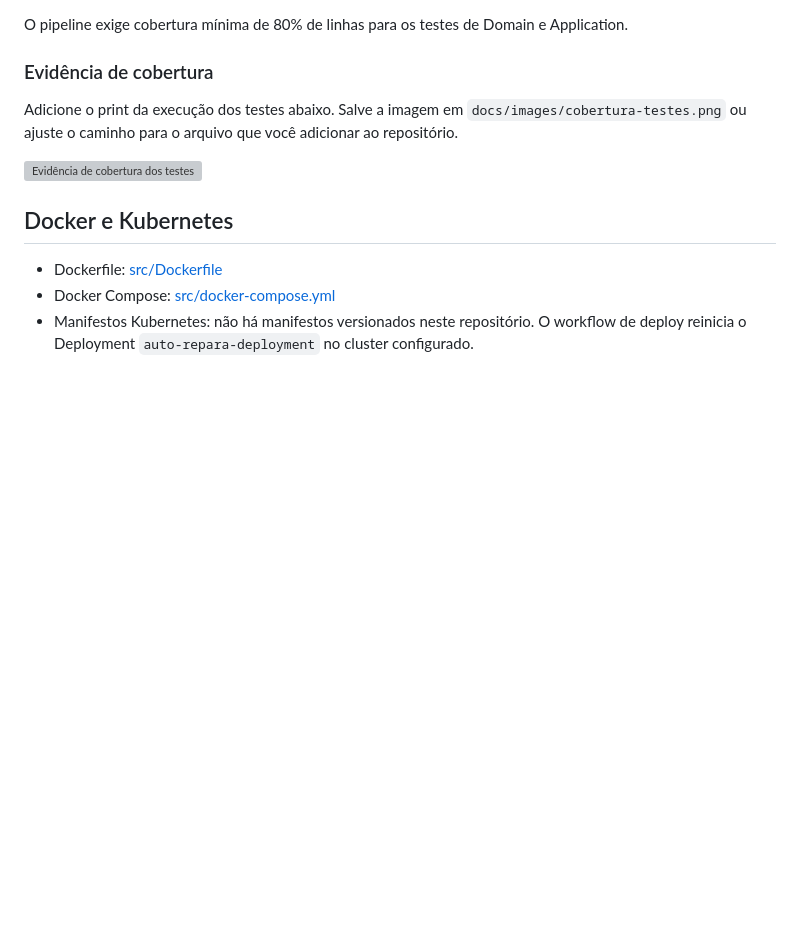
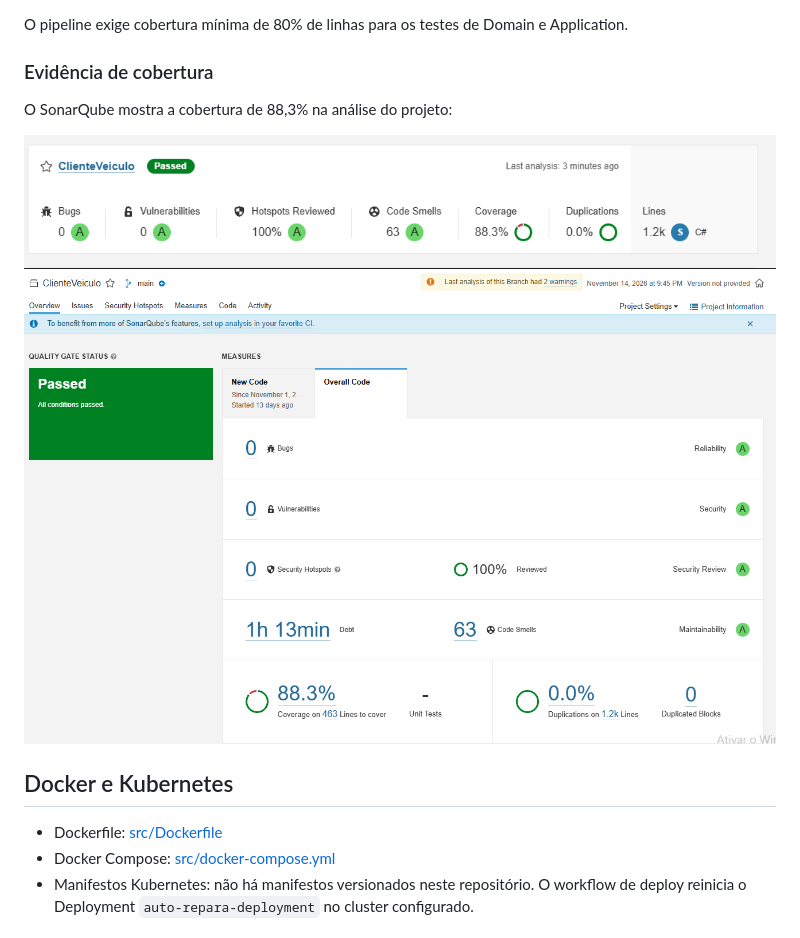
Before and after one commit to Maquese/techchallenge-clienteveiculo-service, a Markdown page: README.md, the part around the change. GitHub-like rendering; pictures changed too: docs/images/cobertura-testes.png (added), docs/images/image.png (added); blank space fills up the shorter version; grey boxes are pictures that could not be loaded.

Commit message:
readme com a imagem da cobertura

```diff
--- a/README.md
+++ b/README.md
@@ -70,9 +70,11 @@ O pipeline exige cobertura mínima de 80% de linhas para os testes de Domain e A
 
 ### Evidência de cobertura
 
-Adicione o print da execução dos testes abaixo. Salve a imagem em `docs/images/cobertura-testes.png` ou ajuste o caminho para o arquivo que você adicionar ao repositório.
+O SonarQube mostra a cobertura de 88,3% na análise do projeto:
 
 ![Evidência de cobertura dos testes](docs/images/cobertura-testes.png)
+![Evidência de cobertura dos testes](docs/images/image.png)
+
 
 ## Docker e Kubernetes
 
```
Also changed, not shown: 2 other files.
